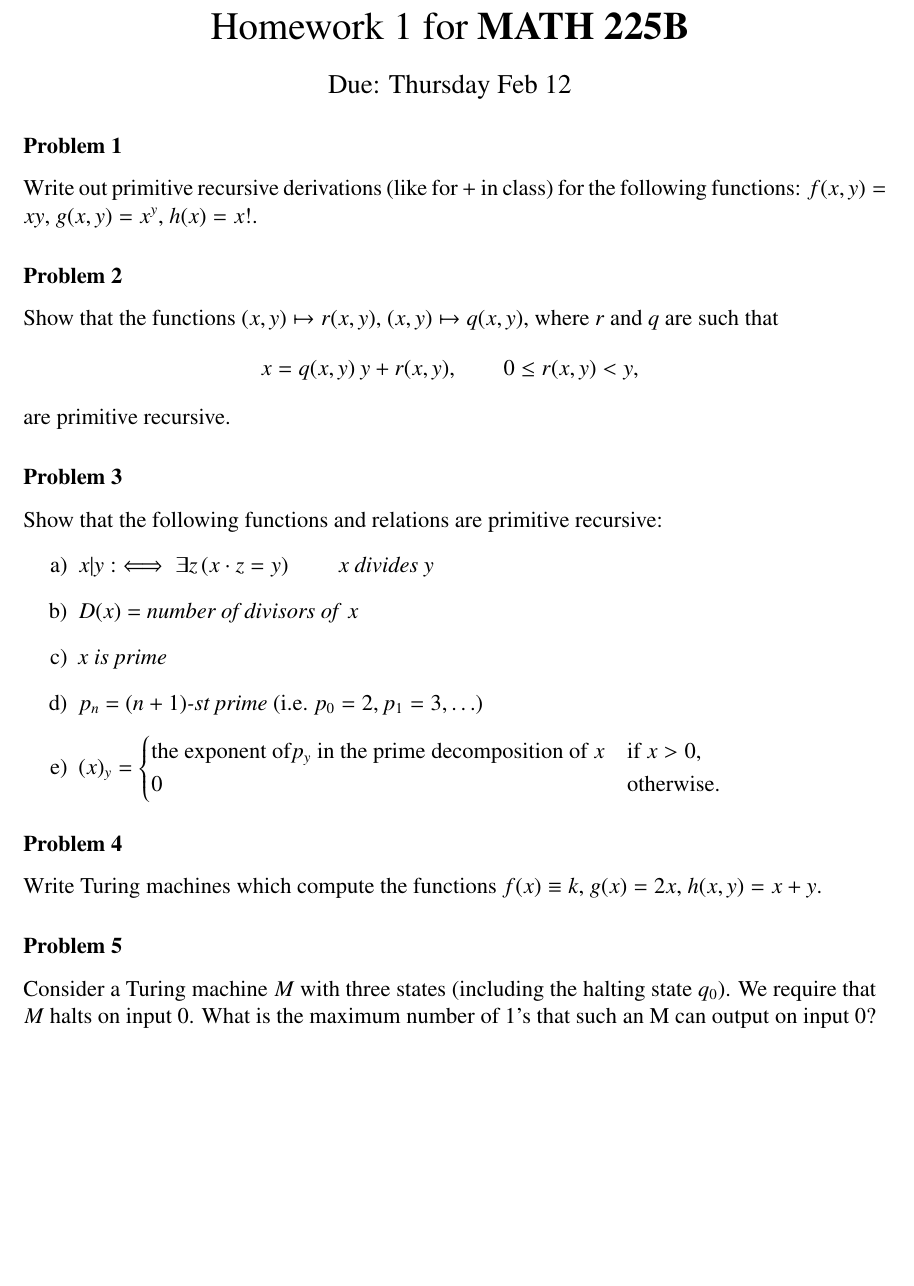
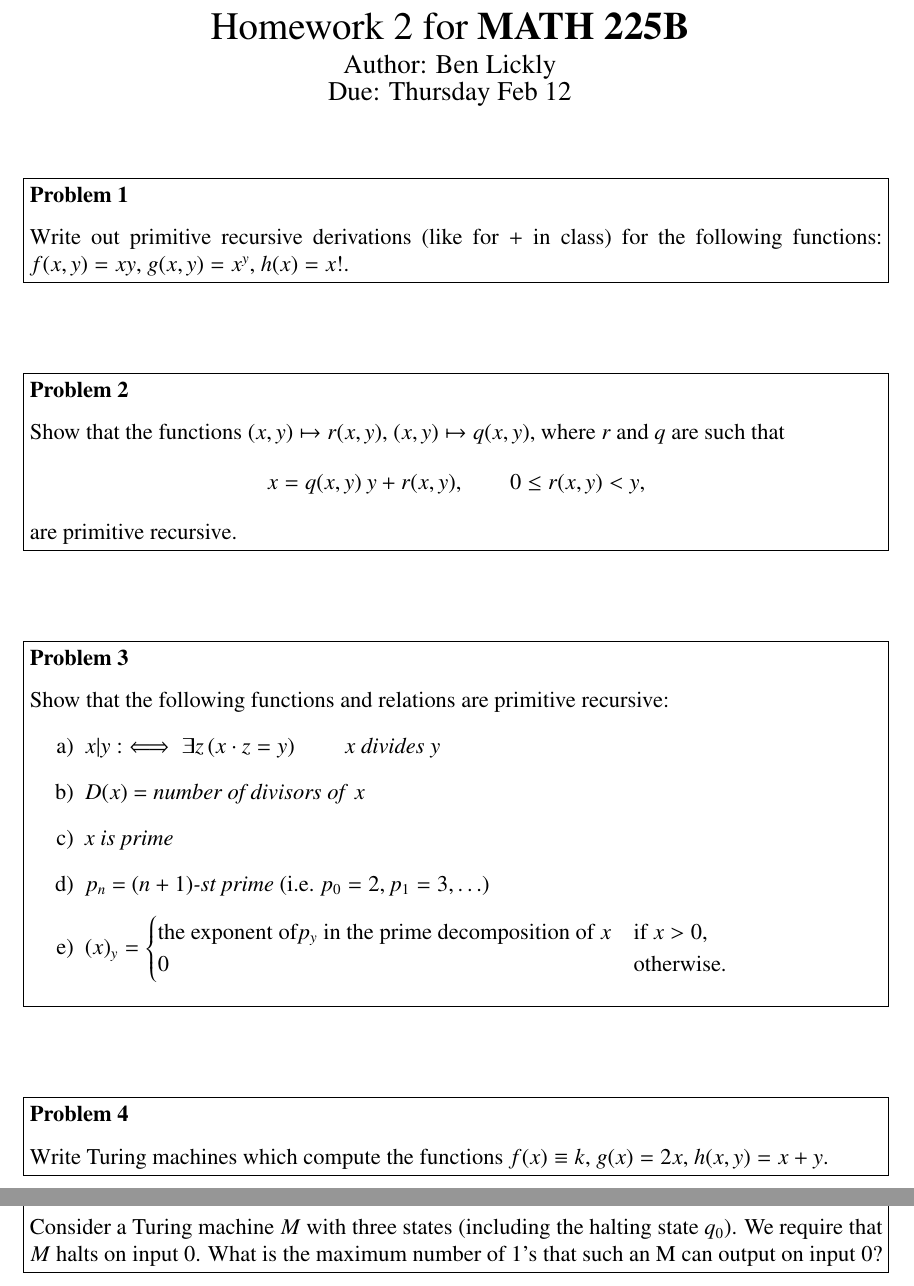
Before and after one commit to blickly/math225b, a LaTeX problem sheet (hw2.tex): part of the page before the commit and two parts of pages 1 and 2 of 2 after it, the two joined at a grey line, cut so that both start at the same text, the shorter picture padded with empty space. Compiled offline with pdfLaTeX; the source files are stored in an older character set and shown here as Unicode.

Commit message:
latex'ed up the prompts the way I like em.

```diff
--- a/hw2.tex
+++ b/hw2.tex
@@ -44,6 +44,16 @@
 \newcommand{\Aufg}[1][\mbox{}]{\subsubsection*{Problem \arabic{aufgabenr}#1}\stepcounter{aufgabenr}}
 		\stepcounter{aufgabenr}
 
+\newcommand{\problem}[2][\mbox{}]
+{\subsubsection*{}
+\fbox{\parbox{\textwidth}{
+\vspace{-16pt}
+\Aufg[#1]
+#2}}
+\medskip}
+
+
+
 
 % Umgebung "Lösung"
 \newenvironment{lsg}{\par\bigskip\noindent{\emph{Solution.\ }}\footnotesize}{\hfill $\blacksquare$}
@@ -74,27 +84,26 @@
 \begin{document}
 
 \begin{center}
-{\LARGE Homework 1 for \textbf{MATH 225B}}
+{\LARGE Homework 2 for \textbf{MATH 225B}}
+%\vspace{0,5cm}
 
-\vspace{0,5cm}
-
-{\large Due: Thursday Feb 12}
+{\large Author: Ben Lickly \\ Due: Thursday Feb 12}
 \end{center}
 
-\Aufg Write out primitive recursive derivations (like for $+$ in class) for the following functions:
+\problem{ Write out primitive recursive derivations (like for $+$ in class) for the following functions:
 $f(x,y) = xy$, $g(x,y) = x^y$, $h(x) = x!$.
+}
 
-
-\Aufg
+\problem{
 Show that the functions $(x,y) \mapsto r(x,y)$, $(x,y) \mapsto q(x,y)$, where $r$ and $q$ are such that
 \[
 	x = q(x,y) \: y + r(x,y), \qquad 0 \leq r(x,y) < y,
 \]
 are primitive recursive.
+}
 
 
-
-\Aufg
+\problem{
 Show that the following functions and relations are primitive recursive:
 \begin{enumerate}
 \item[a)] $x|y : \iff \exists z \, ( x \cdot z = y)$ \qquad \emph{x divides y}
@@ -107,16 +116,17 @@
     0  & \text{otherwise}.
 \end{cases}$
 \end{enumerate}
+}
 
 
-
-\Aufg
+\problem{
 Write Turing machines which compute the functions $f(x) \equiv k$, $g(x) = 2x$, $h(x,y) = x + y$.
+}
 
 
-
-\Aufg
+\problem{
 Consider a Turing machine $M$ with three states (including the halting state $q_0$). We require that $M$ halts on input $0$. What is the maximum number of $1$'s that such an M can output on input $0$?
+}
 
 
 
```
